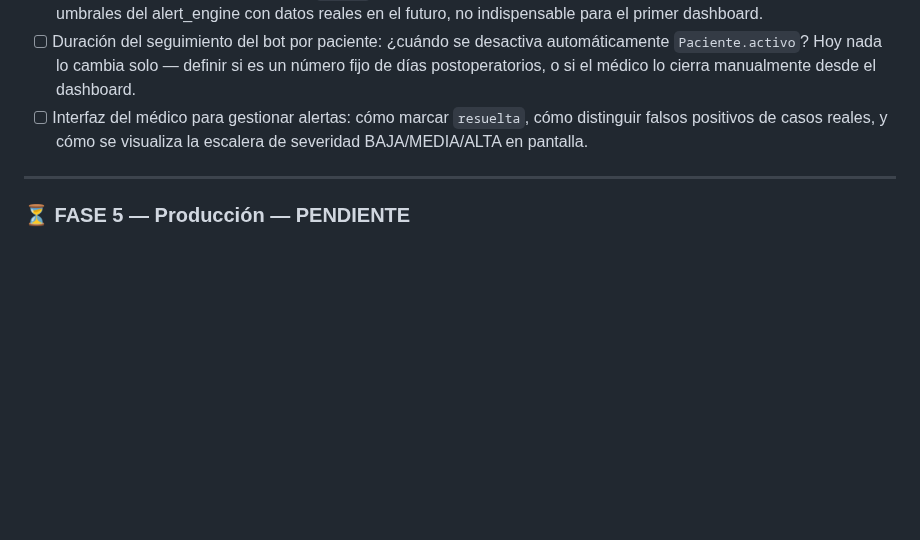
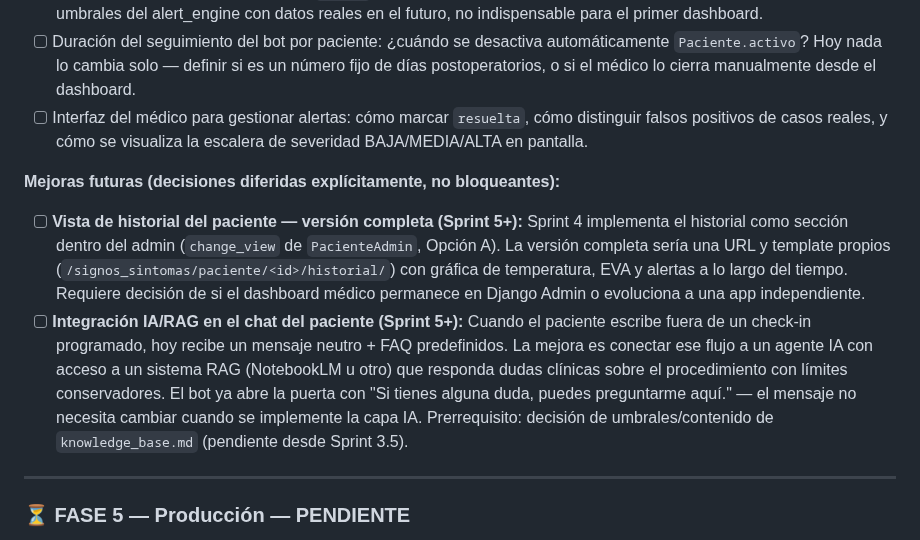
Before and after one commit to Alejandro-Valen/Registro_Post_Quirurgico, a Markdown page: ROADMAP_MONITOREO_POSQUIRURGICO.md, the part around the change. GitHub-like rendering; blank space fills up the shorter version.

Commit message:
docs: mejoras futuras — historial completo y RAG en ROADMAP

```diff
--- a/ROADMAP_MONITOREO_POSQUIRURGICO.md
+++ b/ROADMAP_MONITOREO_POSQUIRURGICO.md
@@ -558,6 +558,24 @@ del alert_engine, jun 2026):**
   `resuelta`, cómo distinguir falsos positivos de casos reales, y cómo
   se visualiza la escalera de severidad BAJA/MEDIA/ALTA en pantalla.
 
+**Mejoras futuras (decisiones diferidas explícitamente, no bloqueantes):**
+- [ ] **Vista de historial del paciente — versión completa (Sprint 5+):**
+  Sprint 4 implementa el historial como sección dentro del admin
+  (`change_view` de `PacienteAdmin`, Opción A). La versión completa sería
+  una URL y template propios (`/signos_sintomas/paciente/<id>/historial/`)
+  con gráfica de temperatura, EVA y alertas a lo largo del tiempo. Requiere
+  decisión de si el dashboard médico permanece en Django Admin o evoluciona
+  a una app independiente.
+- [ ] **Integración IA/RAG en el chat del paciente (Sprint 5+):**
+  Cuando el paciente escribe fuera de un check-in programado, hoy recibe
+  un mensaje neutro + FAQ predefinidos. La mejora es conectar ese flujo a
+  un agente IA con acceso a un sistema RAG (NotebookLM u otro) que responda
+  dudas clínicas sobre el procedimiento con límites conservadores. El bot
+  ya abre la puerta con "Si tienes alguna duda, puedes preguntarme aquí."
+  — el mensaje no necesita cambiar cuando se implemente la capa IA.
+  Prerrequisito: decisión de umbrales/contenido de `knowledge_base.md`
+  (pendiente desde Sprint 3.5).
+
 ---
 
 ### ⏳ FASE 5 — Producción — PENDIENTE
```
